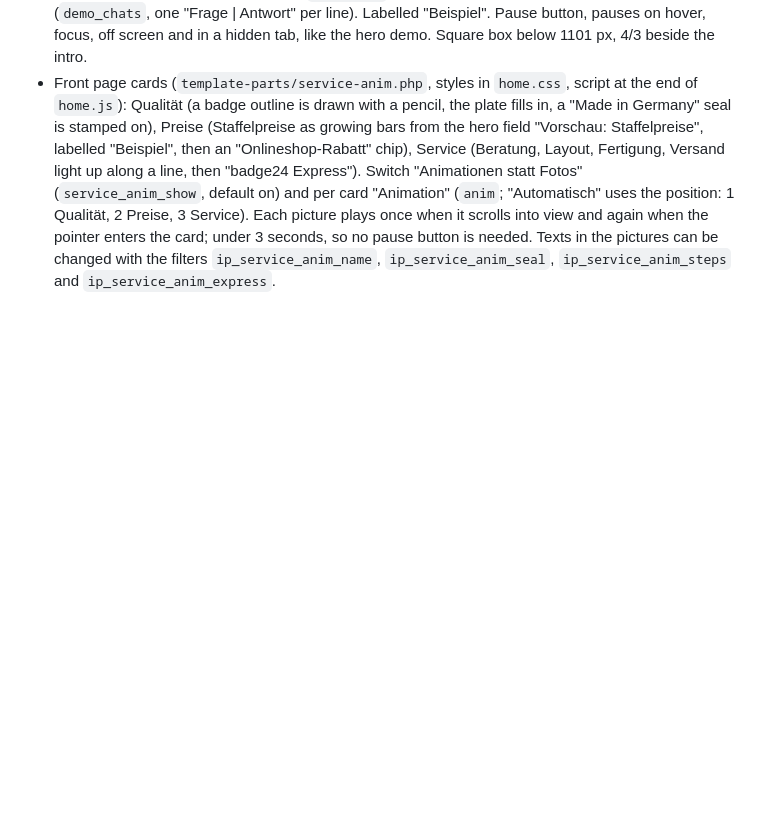
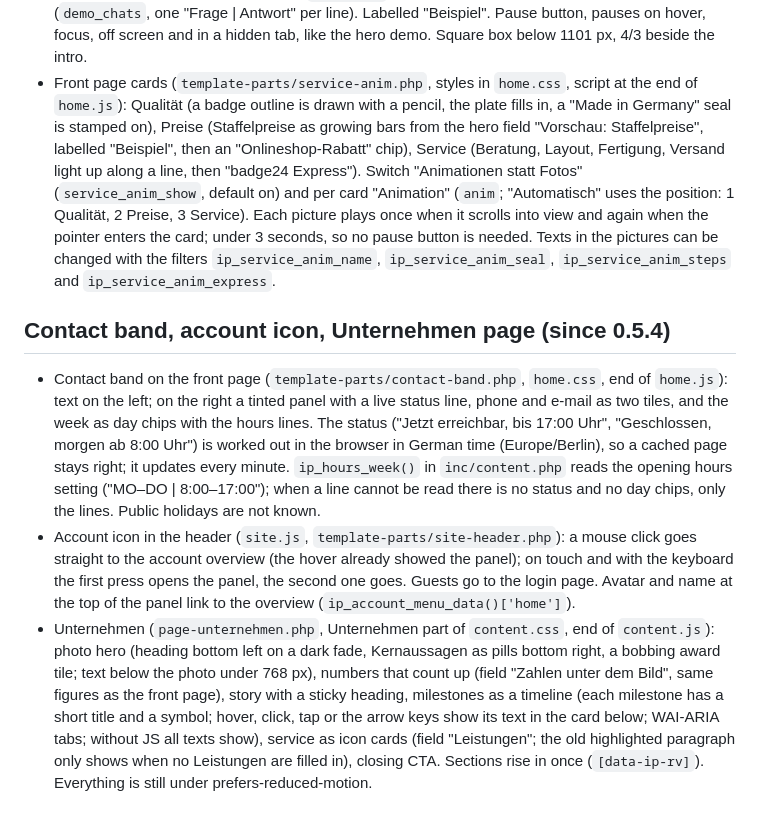
Before and after one commit to jmalture/InfoPlus_Webshop, a Markdown page: docs/theme/README.md, the part around the change. GitHub-like rendering; blank space fills up the shorter version.

Commit message:
docs: contact band, account icon and Unternehmen page, theme 0.5.4
Co-Authored-By: Claude Opus 5.5 <noreply@anthropic.com>
Claude-Session: https://claude.ai/code/session_01TyRrtMjpZeSrNnjKZWZ7wm

```diff
--- a/docs/theme/README.md
+++ b/docs/theme/README.md
@@ -91,3 +91,9 @@ Both work like the front page hero demo: a switch in the page's field group pick
 
 - Kontakt (`template-parts/contact-demo.php`, styles in `content.css`, script `assets/js/content.js`): an example conversation next to the intro. The question appears, three typing dots, the answer, then "Ihr Angebot, per E-Mail gesendet" with a tick; then the next example. Fields "Animiertes Beispiel statt Bild" (`demo_show`, default on) and "Beispiel-Gespräche" (`demo_chats`, one "Frage | Antwort" per line). Labelled "Beispiel". Pause button, pauses on hover, focus, off screen and in a hidden tab, like the hero demo. Square box below 1101 px, 4/3 beside the intro.
 - Front page cards (`template-parts/service-anim.php`, styles in `home.css`, script at the end of `home.js`): Qualität (a badge outline is drawn with a pencil, the plate fills in, a "Made in Germany" seal is stamped on), Preise (Staffelpreise as growing bars from the hero field "Vorschau: Staffelpreise", labelled "Beispiel", then an "Onlineshop-Rabatt" chip), Service (Beratung, Layout, Fertigung, Versand light up along a line, then "badge24 Express"). Switch "Animationen statt Fotos" (`service_anim_show`, default on) and per card "Animation" (`anim`; "Automatisch" uses the position: 1 Qualität, 2 Preise, 3 Service). Each picture plays once when it scrolls into view and again when the pointer enters the card; under 3 seconds, so no pause button is needed. Texts in the pictures can be changed with the filters `ip_service_anim_name`, `ip_service_anim_seal`, `ip_service_anim_steps` and `ip_service_anim_express`.
+
+## Contact band, account icon, Unternehmen page (since 0.5.4)
+
+- Contact band on the front page (`template-parts/contact-band.php`, `home.css`, end of `home.js`): text on the left; on the right a tinted panel with a live status line, phone and e-mail as two tiles, and the week as day chips with the hours lines. The status ("Jetzt erreichbar, bis 17:00 Uhr", "Geschlossen, morgen ab 8:00 Uhr") is worked out in the browser in German time (Europe/Berlin), so a cached page stays right; it updates every minute. `ip_hours_week()` in `inc/content.php` reads the opening hours setting ("MO–DO | 8:00–17:00"); when a line cannot be read there is no status and no day chips, only the lines. Public holidays are not known.
+- Account icon in the header (`site.js`, `template-parts/site-header.php`): a mouse click goes straight to the account overview (the hover already showed the panel); on touch and with the keyboard the first press opens the panel, the second one goes. Guests go to the login page. Avatar and name at the top of the panel link to the overview (`ip_account_menu_data()['home']`).
+- Unternehmen (`page-unternehmen.php`, Unternehmen part of `content.css`, end of `content.js`): photo hero (heading bottom left on a dark fade, Kernaussagen as pills bottom right, a bobbing award tile; text below the photo under 768 px), numbers that count up (field "Zahlen unter dem Bild", same figures as the front page), story with a sticky heading, milestones as a timeline (each milestone has a short title and a symbol; hover, click, tap or the arrow keys show its text in the card below; WAI-ARIA tabs; without JS all texts show), service as icon cards (field "Leistungen"; the old highlighted paragraph only shows when no Leistungen are filled in), closing CTA. Sections rise in once (`[data-ip-rv]`). Everything is still under prefers-reduced-motion.
```
Also changed, not shown: CLAUDE.md (+2 -2 lines).
